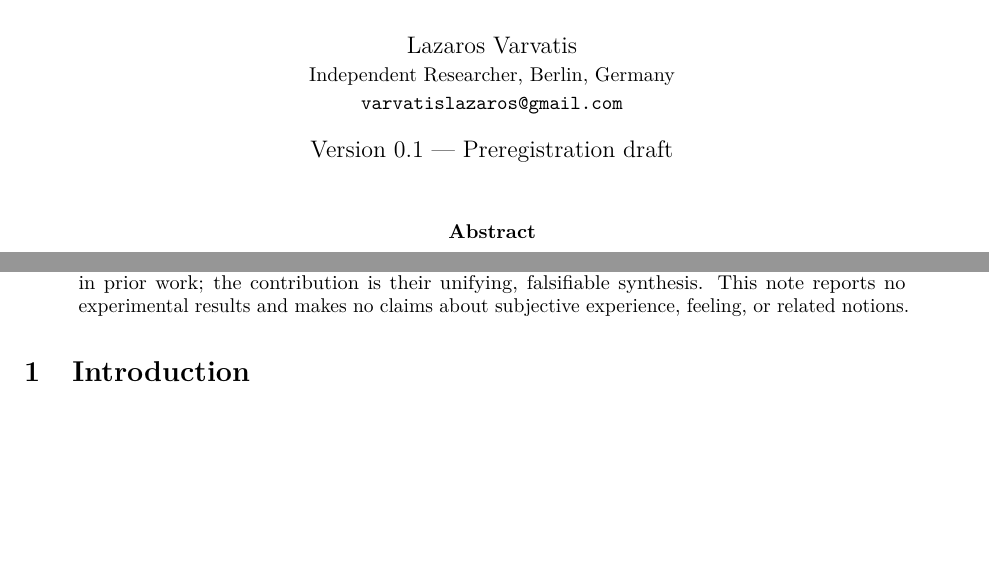
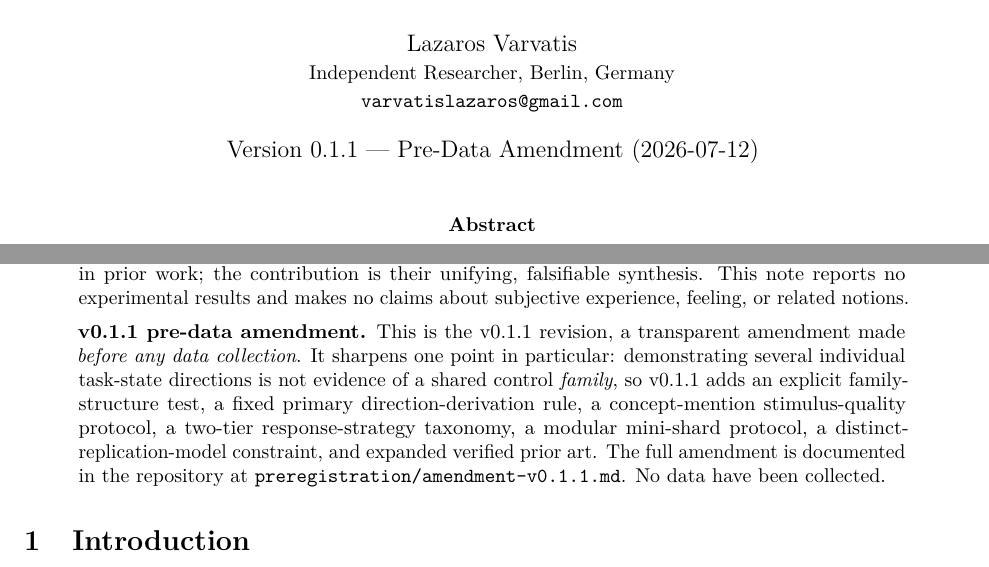
Before and after one commit to LAKITALKS/appraisal-structured-control-states, a LaTeX paper (paper/main.tex): two parts of page 1 of 10, joined at a grey line, cut so that both start at the same text, the shorter picture padded with empty space. Compiled offline with pdfLaTeX.

Commit message:
prepare v0.1.1 release

```diff
--- a/paper/main.tex
+++ b/paper/main.tex
@@ -35,7 +35,7 @@
 \small Independent Researcher, Berlin, Germany\\
 \small \texttt{varvatislazaros@gmail.com}}
 
-\date{Version 0.1 --- Preregistration draft}
+\date{Version 0.1.1 --- Pre-Data Amendment (2026-07-12)}
 
 \begin{document}
 \maketitle
@@ -67,6 +67,17 @@ predictive information-bottleneck reading as optional. The novelty status is a
 contribution is their unifying, falsifiable synthesis. This note reports no
 experimental results and makes no claims about subjective experience, feeling, or
 related notions.
+
+\medskip
+\noindent\textbf{v0.1.1 pre-data amendment.} This is the v0.1.1 revision, a
+transparent amendment made \emph{before any data collection}. It sharpens one point
+in particular: demonstrating several individual task-state directions is not
+evidence of a shared control \emph{family}, so v0.1.1 adds an explicit
+family-structure test, a fixed primary direction-derivation rule, a concept-mention
+stimulus-quality protocol, a two-tier response-strategy taxonomy, a modular
+mini-shard protocol, a distinct-replication-model constraint, and expanded verified
+prior art. The full amendment is documented in the repository at
+\texttt{preregistration/amendment-v0.1.1.md}. No data have been collected.
 \end{abstract}
 
 \section{Introduction}
```
Also changed, not shown: pyproject.toml (+1 -1 lines), CHANGELOG.md, README.md, 3 other files.
